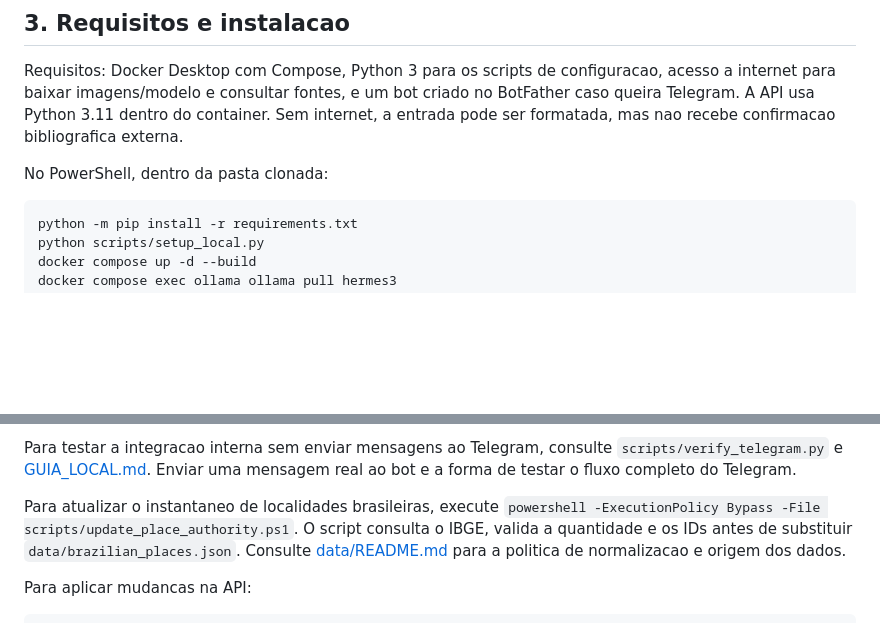
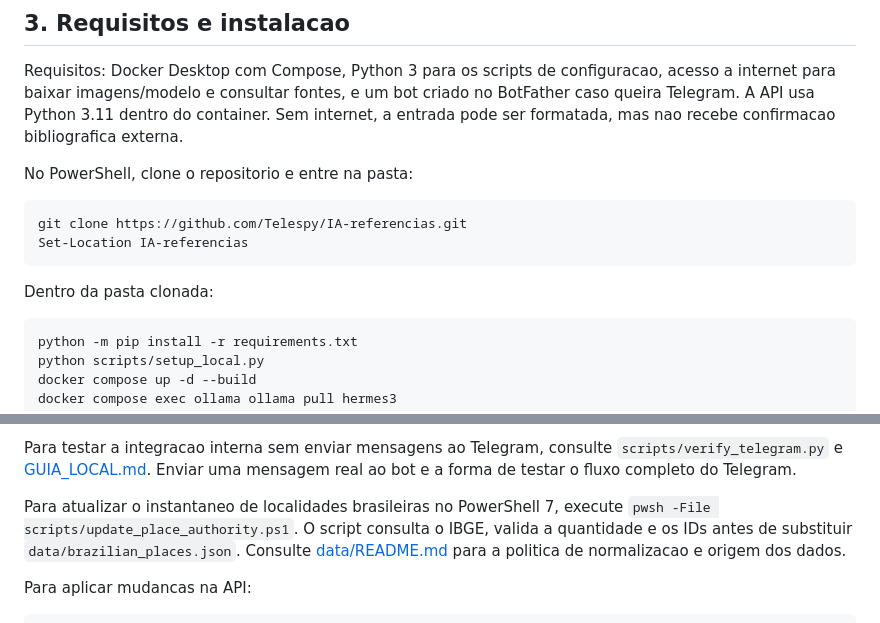
Before and after one commit to Telespy/IA-referencias, a Markdown page: DOCUMENTACAO.md, 2 parts joined by grey strips. Drawn GitHub-style; blank space fills up the shorter version.

Commit message:
Completa instrucoes de clonagem e atualizacao do IBGE

````diff
--- a/DOCUMENTACAO.md
+++ b/DOCUMENTACAO.md
@@ -70,7 +70,14 @@ fontes, e um bot criado no BotFather caso queira Telegram. A API usa Python
 3.11 dentro do container. Sem internet, a entrada pode ser formatada, mas
 nao recebe confirmacao bibliografica externa.
 
-No PowerShell, dentro da pasta clonada:
+No PowerShell, clone o repositorio e entre na pasta:
+
+```powershell
+git clone https://github.com/Telespy/IA-referencias.git
+Set-Location IA-referencias
+```
+
+Dentro da pasta clonada:
 
 ```powershell
 python -m pip install -r requirements.txt
@@ -269,8 +276,8 @@ Para testar a integracao interna sem enviar mensagens ao Telegram, consulte
 `scripts/verify_telegram.py` e [GUIA_LOCAL.md](GUIA_LOCAL.md). Enviar uma
 mensagem real ao bot e a forma de testar o fluxo completo do Telegram.
 
-Para atualizar o instantaneo de localidades brasileiras, execute
-`powershell -ExecutionPolicy Bypass -File scripts/update_place_authority.ps1`.
+Para atualizar o instantaneo de localidades brasileiras no PowerShell 7,
+execute `pwsh -File scripts/update_place_authority.ps1`.
 O script consulta o IBGE, valida a quantidade e os IDs antes de substituir
 `data/brazilian_places.json`. Consulte [data/README.md](data/README.md) para
 a politica de normalizacao e origem dos dados.
````
